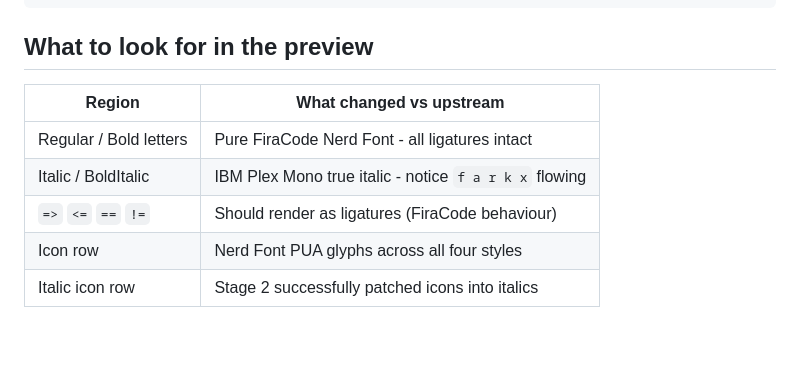
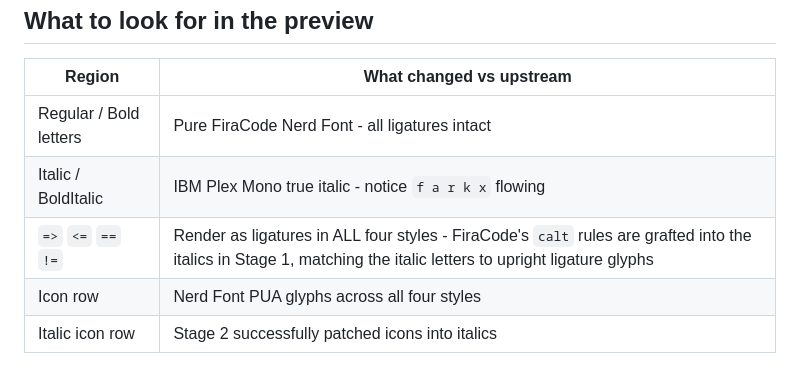
Before and after one commit to Kenshin2438/FiraPlexCode, a Markdown page: preview/README.md, the part around the change. Drawn GitHub-style; blank space fills up the shorter version.

```diff
--- a/preview/README.md
+++ b/preview/README.md
@@ -86,6 +86,6 @@ config.font = wezterm.font_with_fallback {
 |------------------------|---------------------------------------------------|
 | Regular / Bold letters | Pure FiraCode Nerd Font - all ligatures intact    |
 | Italic / BoldItalic    | IBM Plex Mono true italic - notice `f a r k x` flowing |
-| `=>` `<=` `==` `!=`    | Should render as ligatures (FiraCode behaviour)   |
+| `=>` `<=` `==` `!=`    | Render as ligatures in ALL four styles - FiraCode's `calt` rules are grafted into the italics in Stage 1, matching the italic letters to upright ligature glyphs |
 | Icon row               | Nerd Font PUA glyphs across all four styles       |
 | Italic icon row        | Stage 2 successfully patched icons into italics   |
```
Also changed, not shown: README.md (+20 -3 lines), docs/images/firaplexcode-sample.png (added), 8 other files.
